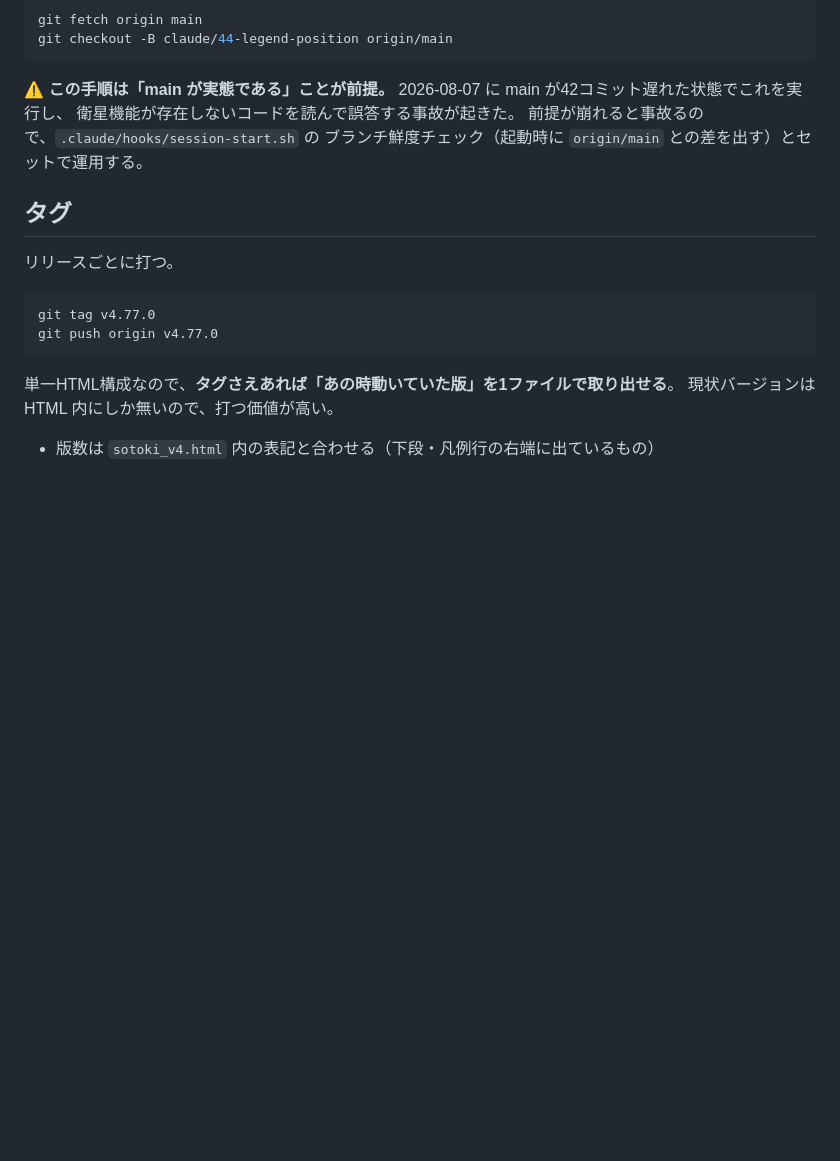
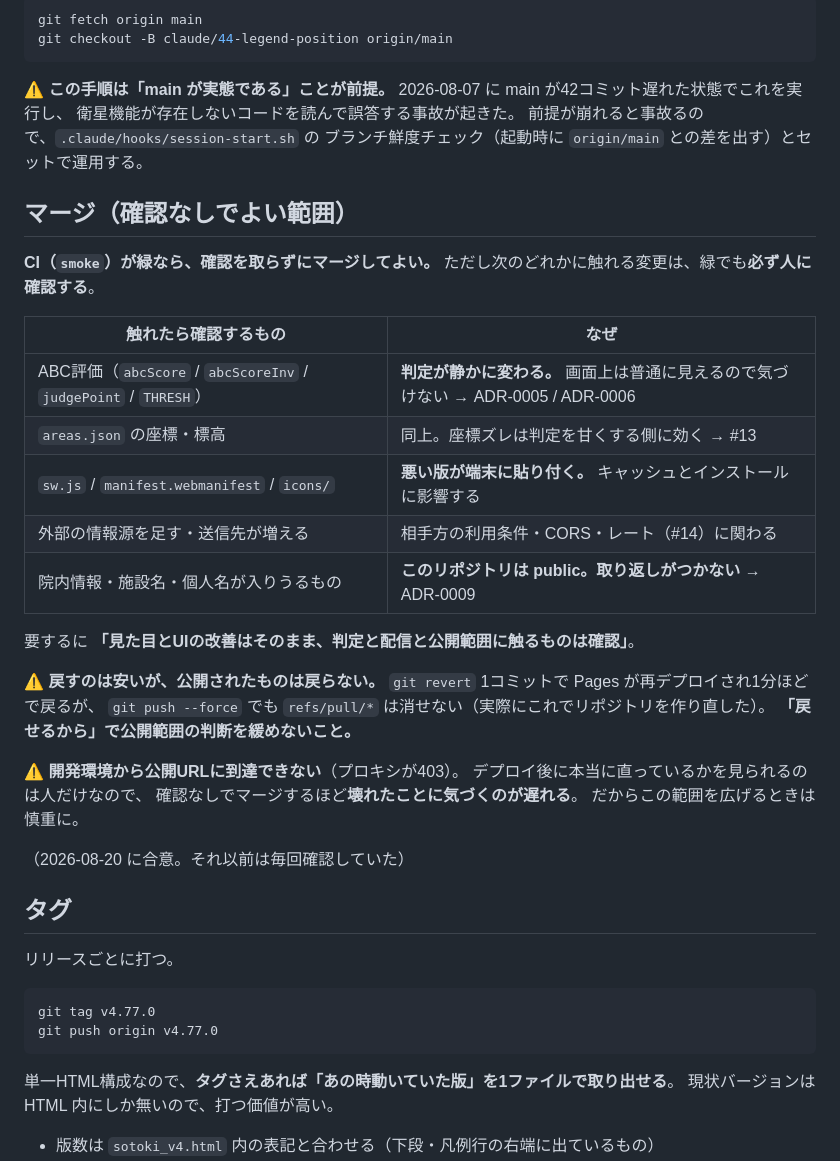
Before and after one commit to dfcfr909-bit/foehn, a Markdown page: docs/workflow.md, the part around the change. Rendered like a GitHub page; blank space fills up the shorter version.

Commit message:
docs: 確認なしでマージしてよい範囲を決める (#29)
毎回マージの可否を確認していたぶん往復が増えていたので、線引きを決めた。

**CIが緑なら確認なしでマージしてよい。** ただし次に触れるものは必ず確認する。
- ABC評価（判定が静かに変わる。画面上は普通に見えるので気づけない）
- `areas.json` の座標・標高（同上。ズレは判定を甘くする側に効く）
- `sw.js` / `manifest` / `icons`（悪い版が端末に貼り付く）
- 外部の情報源を足す・送信先が増える（利用条件・CORS・レート）
- 院内情報・施設名・個人名が入りうるもの（public なので取り返しがつかない）

要するに「見た目とUIの改善はそのまま、判定と配信と公開範囲に触るものは確認」。

⚠ **戻すのは安いが、公開されたものは戻らない**ことを併記した。
revert 1コミットで1分ほどで戻る一方、`refs/pull/*` は force でも消せない（ADR-0009）。

⚠ **開発環境から公開URLに到達できない**（プロキシが403）。デプロイ後に直っているか
見られるのは人だけなので、確認なしでマージするほど気づくのが遅れる、という代償も明示した。

Co-Authored-By: Claude Opus 5 <noreply@anthropic.com>

```diff
--- a/docs/workflow.md
+++ b/docs/workflow.md
@@ -108,6 +108,33 @@ git checkout -B claude/44-legend-position origin/main
 前提が崩れると事故るので、`.claude/hooks/session-start.sh` の
 ブランチ鮮度チェック（起動時に `origin/main` との差を出す）とセットで運用する。
 
+## マージ（確認なしでよい範囲）
+
+**CI（`smoke`）が緑なら、確認を取らずにマージしてよい。**
+ただし次のどれかに触れる変更は、緑でも**必ず人に確認する**。
+
+| 触れたら確認するもの | なぜ |
+|---|---|
+| ABC評価（`abcScore` / `abcScoreInv` / `judgePoint` / `THRESH`） | **判定が静かに変わる。** 画面上は普通に見えるので気づけない → ADR-0005 / ADR-0006 |
+| `areas.json` の座標・標高 | 同上。座標ズレは判定を甘くする側に効く → #13 |
+| `sw.js` / `manifest.webmanifest` / `icons/` | **悪い版が端末に貼り付く。** キャッシュとインストールに影響する |
+| 外部の情報源を足す・送信先が増える | 相手方の利用条件・CORS・レート（#14）に関わる |
+| 院内情報・施設名・個人名が入りうるもの | **このリポジトリは public。取り返しがつかない** → ADR-0009 |
+
+要するに **「見た目とUIの改善はそのまま、判定と配信と公開範囲に触るものは確認」**。
+
+⚠ **戻すのは安いが、公開されたものは戻らない。**
+`git revert` 1コミットで Pages が再デプロイされ1分ほどで戻るが、
+`git push --force` でも `refs/pull/*` は消せない（実際にこれでリポジトリを作り直した）。
+**「戻せるから」で公開範囲の判断を緩めないこと。**
+
+⚠ **開発環境から公開URLに到達できない**（プロキシが403）。
+デプロイ後に本当に直っているかを見られるのは人だけなので、
+確認なしでマージするほど**壊れたことに気づくのが遅れる**。
+だからこの範囲を広げるときは慎重に。
+
+（2026-08-20 に合意。それ以前は毎回確認していた）
+
 ## タグ
 
 リリースごとに打つ。
```
Also changed, not shown: CLAUDE.md (+3 -0 lines).
